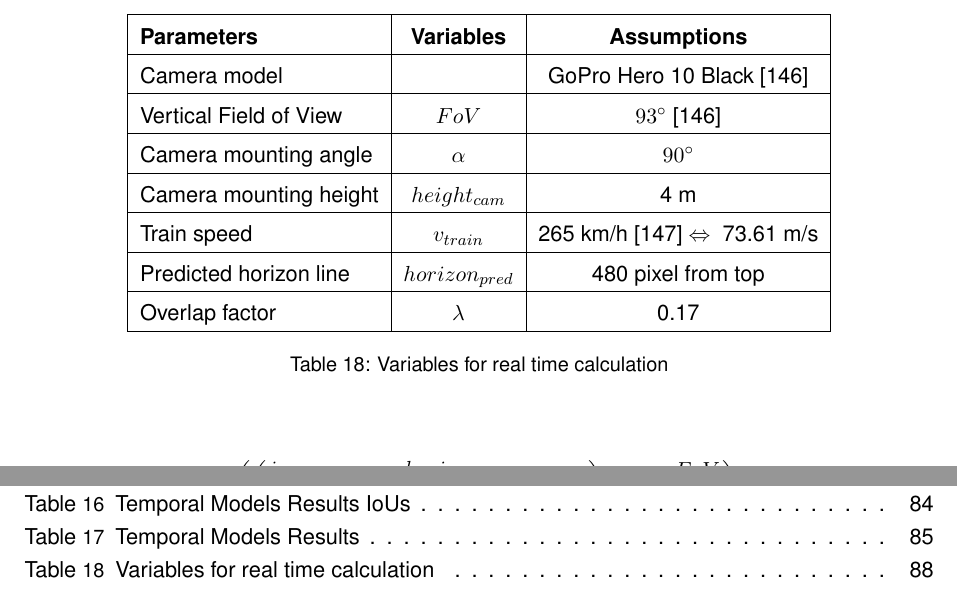
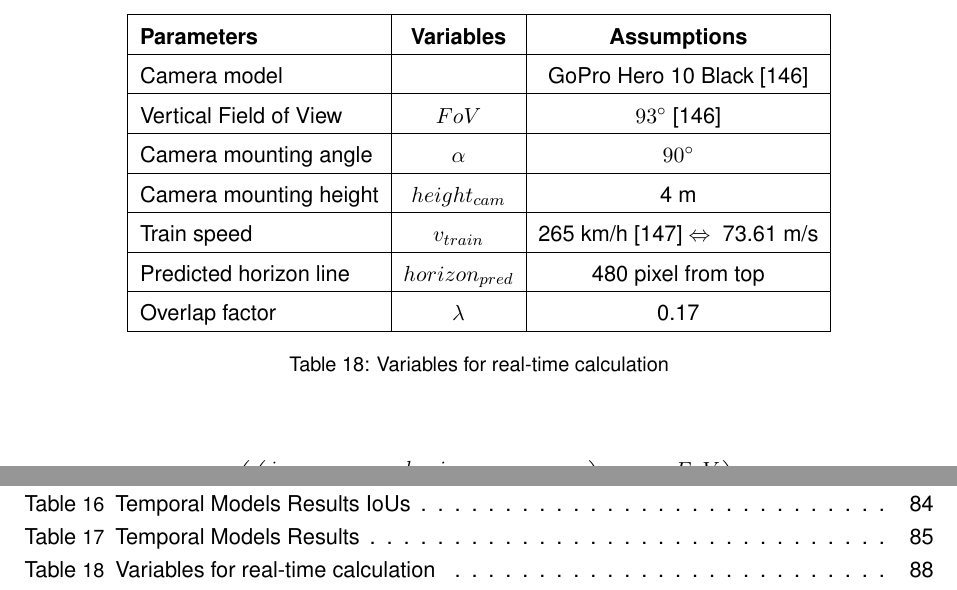
Before and after one commit to SebiGoebel/Rail-Track-Prediction, a LaTeX thesis (Thesis.tex, which reads Discussion.tex): two parts of pages 95 and 118 of 123, joined at a grey line, cut so that both start at the same text. Compiled offline with pdfLaTeX; an older LaTeX class or package is replaced by its successor.

Commit message:
noch ein schönheitsfehler ausgebessert

```diff
--- a/Discussion.tex
+++ b/Discussion.tex
@@ -93,7 +93,7 @@ Also interesting is that with this frame rate and the highest possible train spe
         Overlap factor & $\lambda$ & 0.17 \\
         \hline
     \end{tabular}
-    \caption{Variables for real time calculation}
+    \caption{Variables for real-time calculation}
     \label{tab:variablesForRealTime}
 \end{table}
 
```
